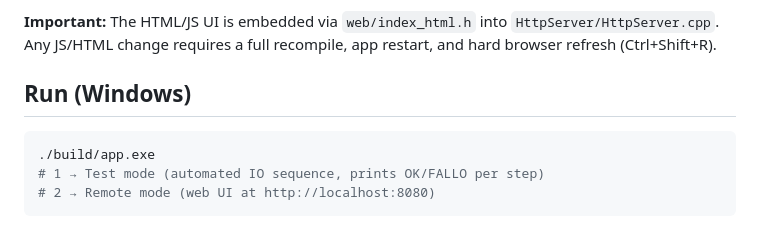
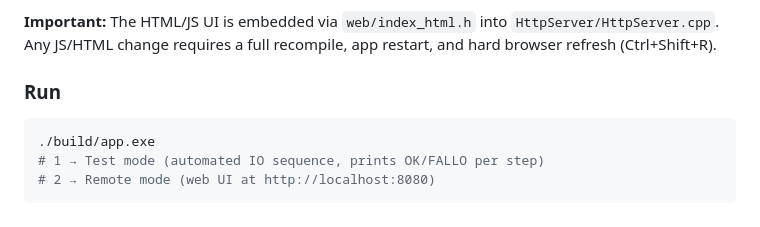
Before and after one commit to peperono/UnitatControlEnllumenatMultiplataforma, a Markdown page: CLAUDE.md, the part around one of its changes. Rendered like a GitHub page.

Commit message:
Reorganitza CLAUDE.md: agrupa Build i Run sota ## Windows
Co-Authored-By: Claude Sonnet 4.6 <noreply@anthropic.com>

````diff
--- a/CLAUDE.md
+++ b/CLAUDE.md
@@ -18,7 +20,7 @@ Uses `x86_64-w64-mingw32-g++` (devcontainer cross-compiler) if available, otherw
 
 **Important:** The HTML/JS UI is embedded via `web/index_html.h` into `HttpServer/HttpServer.cpp`. Any JS/HTML change requires a full recompile, app restart, and hard browser refresh (Ctrl+Shift+R).
 
-## Run (Windows)
+### Run
 
 ```bash
 ./build/app.exe
````
Also changed, not shown: other parts of CLAUDE.md (+3 -1 lines).
